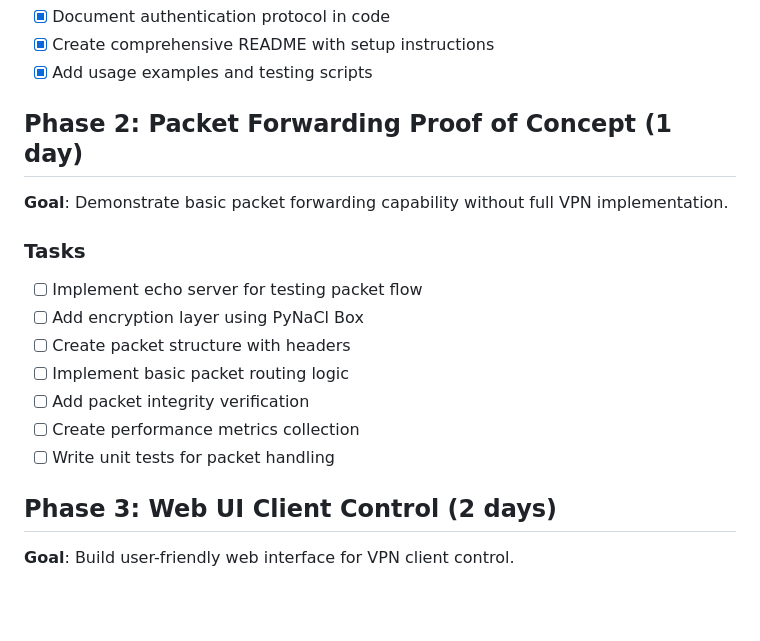
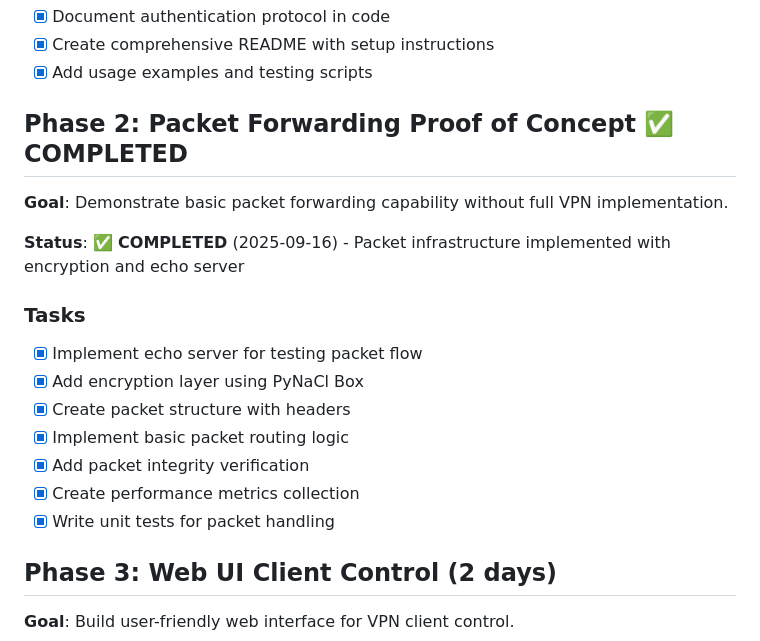
Before and after one commit to ni-ckk/kimoVPN, a Markdown page: plan.md, the part around the change. Rendered like a GitHub page; blank space fills up the shorter version.

```diff
--- a/plan.md
+++ b/plan.md
@@ -59,18 +59,20 @@ A secure VPN client/server application built for cybersecurity portfolio demonst
 - [x] Create comprehensive README with setup instructions
 - [x] Add usage examples and testing scripts
 
-## Phase 2: Packet Forwarding Proof of Concept (1 day)
+## Phase 2: Packet Forwarding Proof of Concept ✅ COMPLETED
 
 **Goal**: Demonstrate basic packet forwarding capability without full VPN implementation.
 
+**Status**: ✅ **COMPLETED** (2025-09-16) - Packet infrastructure implemented with encryption and echo server
+
 ### Tasks
-- [ ] Implement echo server for testing packet flow
-- [ ] Add encryption layer using PyNaCl Box
-- [ ] Create packet structure with headers
-- [ ] Implement basic packet routing logic
-- [ ] Add packet integrity verification
-- [ ] Create performance metrics collection
-- [ ] Write unit tests for packet handling
+- [x] Implement echo server for testing packet flow
+- [x] Add encryption layer using PyNaCl Box
+- [x] Create packet structure with headers
+- [x] Implement basic packet routing logic
+- [x] Add packet integrity verification
+- [x] Create performance metrics collection
+- [x] Write unit tests for packet handling
 
 ## Phase 3: Web UI Client Control (2 days)
 
```
Also changed, not shown: README.md (+0 -4 lines).
